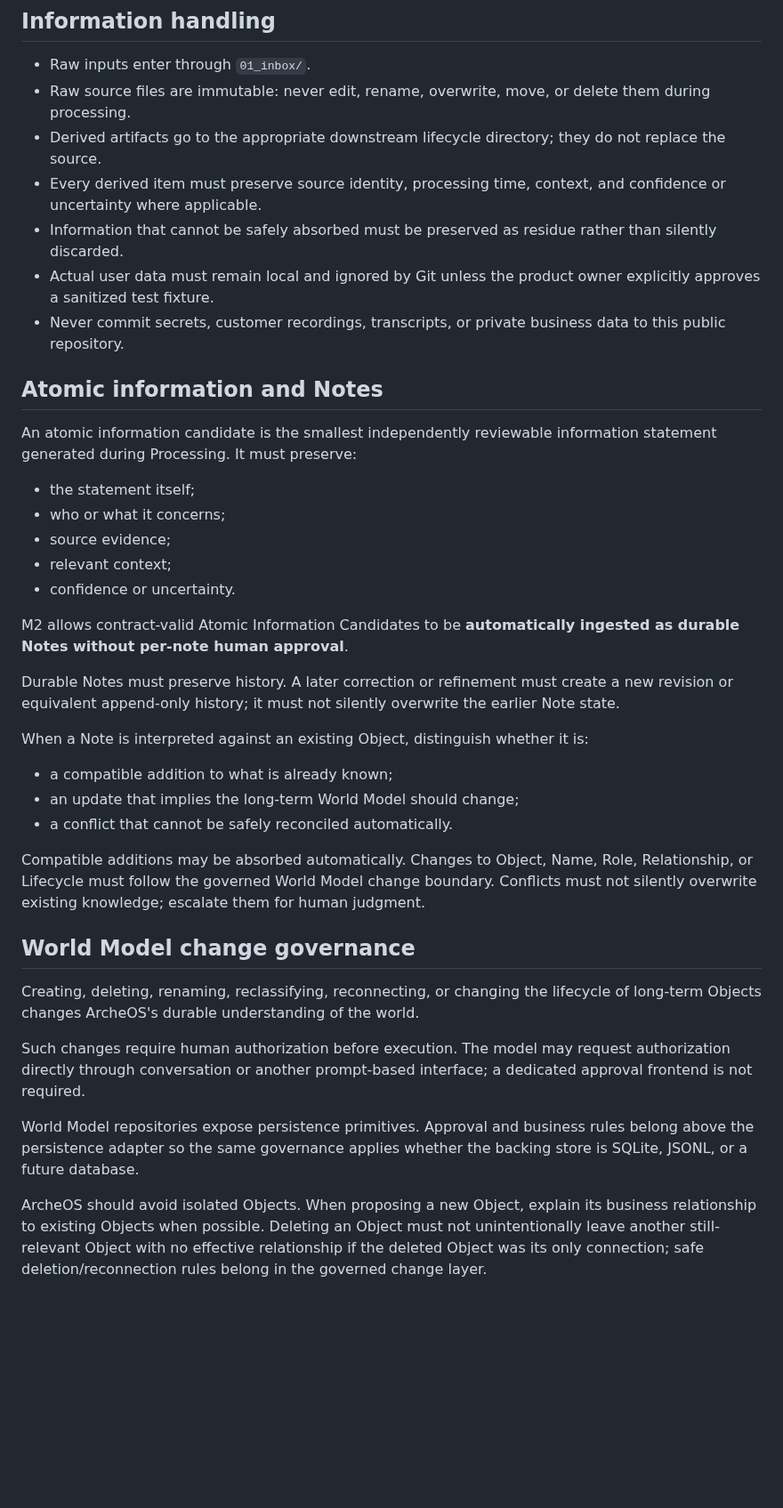
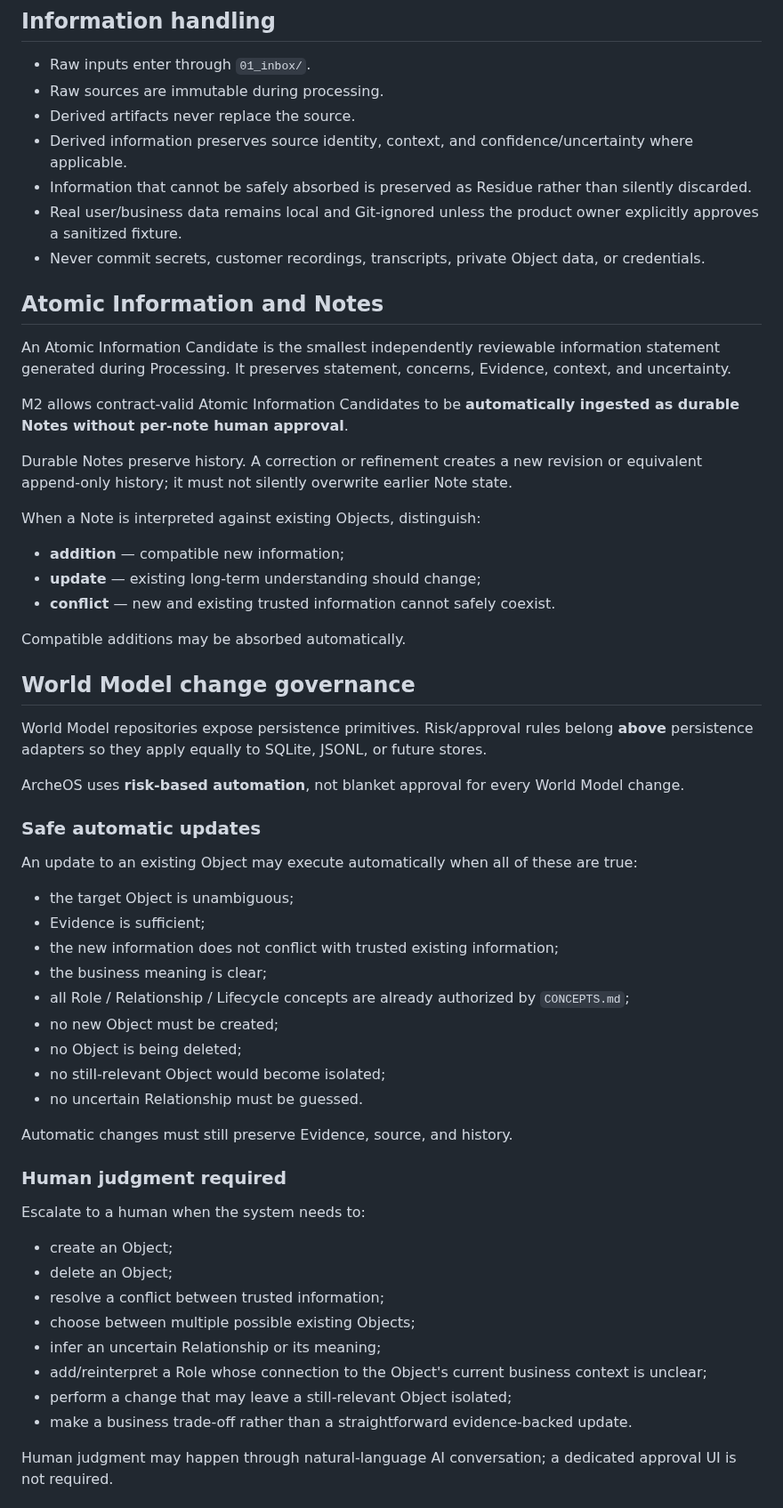
Before and after one commit to leevi2010-cursor/ArcheOS, a Markdown page: AGENTS.md, the part around one of its changes. Shown at 89% size. Drawn GitHub-style; blank space fills up the shorter version.

Commit message:
docs: align agent governance with risk-based updates

```diff
--- a/AGENTS.md
+++ b/AGENTS.md
@@ -98,41 +81,63 @@ Every feature must implement or support a clearly identified part of this lifecy
 ## Information handling
 
 - Raw inputs enter through `01_inbox/`.
-- Raw source files are immutable: never edit, rename, overwrite, move, or delete them during processing.
-- Derived artifacts go to the appropriate downstream lifecycle directory; they do not replace the source.
-- Every derived item must preserve source identity, processing time, context, and confidence or uncertainty where applicable.
-- Information that cannot be safely absorbed must be preserved as residue rather than silently discarded.
-- Actual user data must remain local and ignored by Git unless the product owner explicitly approves a sanitized test fixture.
-- Never commit secrets, customer recordings, transcripts, or private business data to this public repository.
+- Raw sources are immutable during processing.
+- Derived artifacts never replace the source.
+- Derived information preserves source identity, context, and confidence/uncertainty where applicable.
+- Information that cannot be safely absorbed is preserved as Residue rather than silently discarded.
+- Real user/business data remains local and Git-ignored unless the product owner explicitly approves a sanitized fixture.
+- Never commit secrets, customer recordings, transcripts, private Object data, or credentials.
 
-## Atomic information and Notes
+## Atomic Information and Notes
 
-An atomic information candidate is the smallest independently reviewable information statement generated during Processing. It must preserve:
-
-- the statement itself;
-- who or what it concerns;
-- source evidence;
-- relevant context;
-- confidence or uncertainty.
+An Atomic Information Candidate is the smallest independently reviewable information statement generated during Processing. It preserves statement, concerns, Evidence, context, and uncertainty.
 
 M2 allows contract-valid Atomic Information Candidates to be **automatically ingested as durable Notes without per-note human approval**.
 
-Durable Notes must preserve history. A later correction or refinement must create a new revision or equivalent append-only history; it must not silently overwrite the earlier Note state.
+Durable Notes preserve history. A correction or refinement creates a new revision or equivalent append-only history; it must not silently overwrite earlier Note state.
 
-When a Note is interpreted against an existing Object, distinguish whether it is:
+When a Note is interpreted against existing Objects, distinguish:
 
-- a compatible addition to what is already known;
-- an update that implies the long-term World Model should change;
-- a conflict that cannot be safely reconciled automatically.
+- **addition** — compatible new information;
+- **update** — existing long-term understanding should change;
+- **conflict** — new and existing trusted information cannot safely coexist.
 
-Compatible additions may be absorbed automatically. Changes to Object, Name, Role, Relationship, or Lifecycle must follow the governed World Model change boundary. Conflicts must not silently overwrite existing knowledge; escalate them for human judgment.
+Compatible additions may be absorbed automatically.
 
 ## World Model change governance
 
-Creating, deleting, renaming, reclassifying, reconnecting, or changing the lifecycle of long-term Objects changes ArcheOS's durable understanding of the world.
+World Model repositories expose persistence primitives. Risk/approval rules belong **above** persistence adapters so they apply equally to SQLite, JSONL, or future stores.
 
-Such changes require human authorization before execution. The model may request authorization directly through conversation or another prompt-based interface; a dedicated approval frontend is not required.
+ArcheOS uses **risk-based automation**, not blanket approval for every World Model change.
 
-World Model repositories expose persistence primitives. Approval and business rules belong above the persistence adapter so the same governance applies whether the backing store is SQLite, JSONL, or a future database.
+### Safe automatic updates
 
-ArcheOS should avoid isolated Objects. When proposing a new Object, explain its business relationship to existing Objects when possible. Deleting an Object must not unintentionally leave another still-relevant Object with no effective relationship if the deleted Object was its only connection; safe deletion/reconnection rules belong in the governed change layer.
+An update to an existing Object may execute automatically when all of these are true:
+
+- the target Object is unambiguous;
+- Evidence is sufficient;
+- the new information does not conflict with trusted existing information;
+- the business meaning is clear;
+- all Role / Relationship / Lifecycle concepts are already authorized by `CONCEPTS.md`;
+- no new Object must be created;
+- no Object is being deleted;
+- no still-relevant Object would become isolated;
+- no uncertain Relationship must be guessed.
+
+Automatic changes must still preserve Evidence, source, and history.
+
+### Human judgment required
+
+Escalate to a human when the system needs to:
+
+- create an Object;
+- delete an Object;
+- resolve a conflict between trusted information;
+- choose between multiple possible existing Objects;
+- infer an uncertain Relationship or its meaning;
+- add/reinterpret a Role whose connection to the Object's current business context is unclear;
+- perform a change that may leave a still-relevant Object isolated;
+- make a business trade-off rather than a straightforward evidence-backed update.
+
+Human judgment may happen through natural-language AI conversation; a dedicated approval UI is not required.
+
```
Also changed, not shown: other parts of AGENTS.md (+66 -92 lines).
